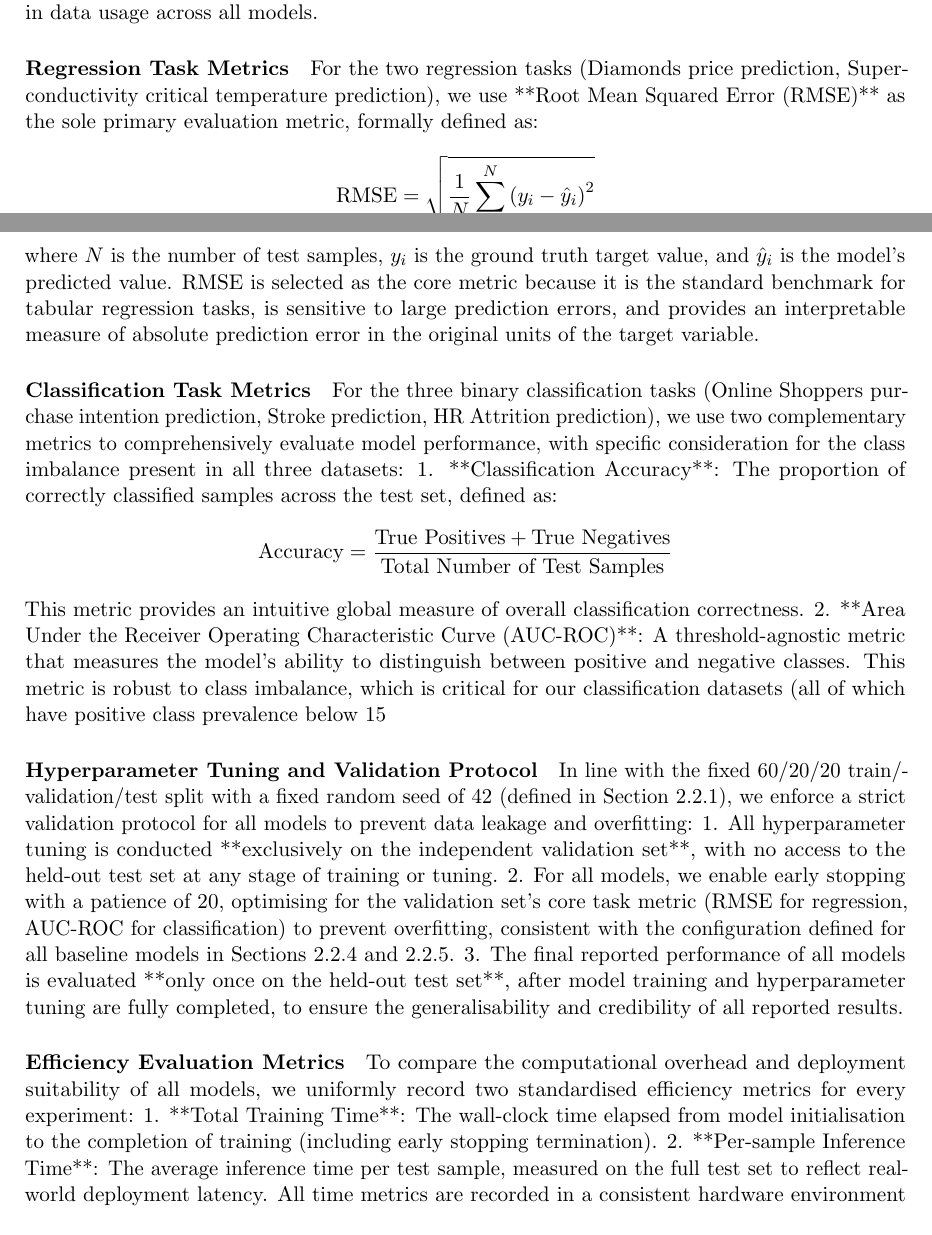
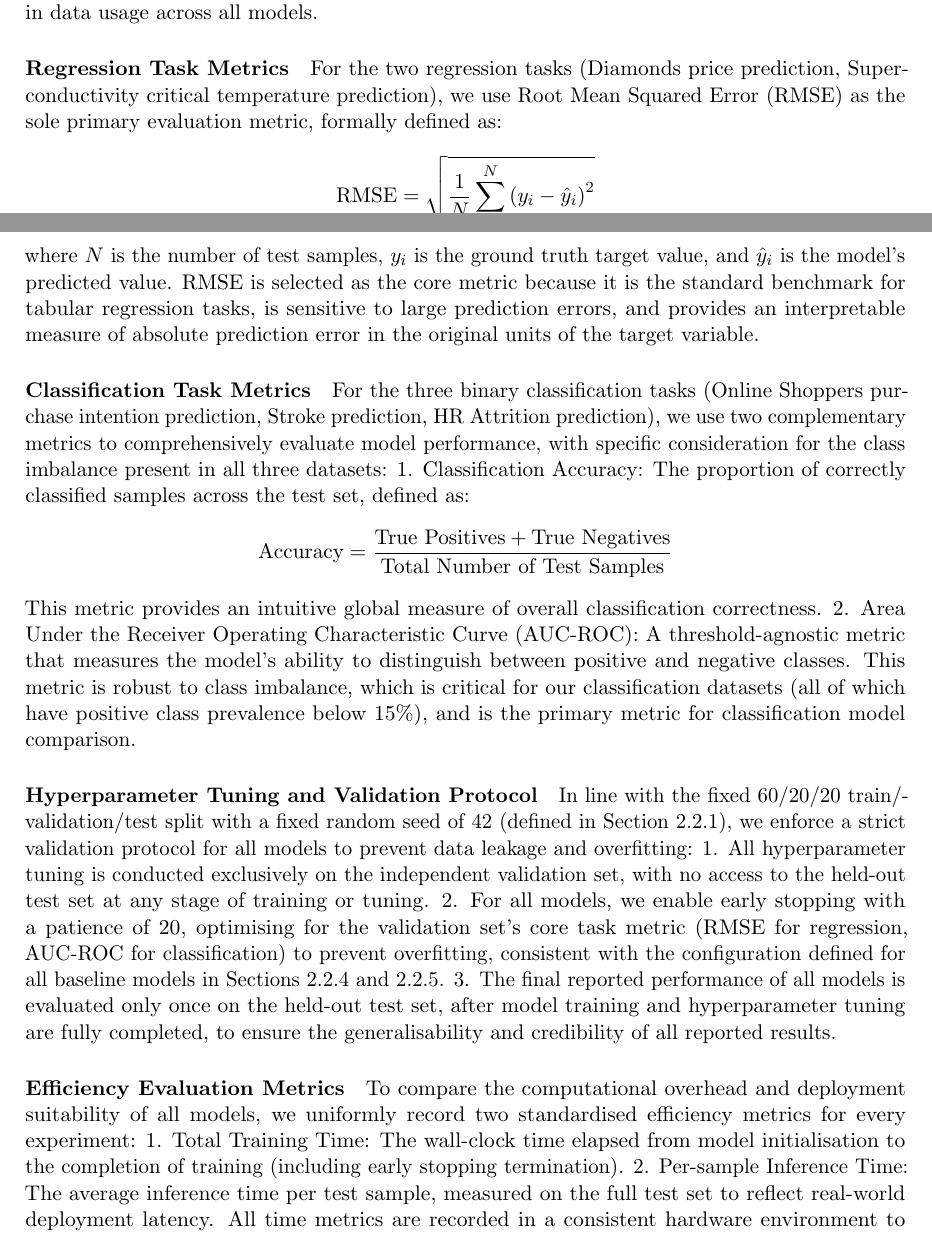
Before and after one commit to RunnZ-03/comp9417, a LaTeX document (report/main.tex, which reads report/sections/02_methodology.tex): two parts of pages 2 and 3 of 9, joined at a grey line, cut so that both start at the same text. Compiled offline with pdfLaTeX.

Commit message:
Update 02_methodology.tex

```diff
--- a/report/sections/02_methodology.tex
+++ b/report/sections/02_methodology.tex
@@ -54,7 +54,7 @@ one-hot encoded. Missing values were imputed using column-wise median (numerical
 To ensure the fairness, reproducibility and academic rigour of cross-model comparison across all experiments, we established a unified evaluation pipeline with standardised performance metrics for regression and binary classification tasks, as well as a consistent validation protocol for hyperparameter tuning and model selection. This pipeline aligns strictly with the fixed data preprocessing and train/validation/test split defined in Section 2.2.1, eliminating discrepancies in data usage across all models.
 
 \paragraph{Regression Task Metrics}
-For the two regression tasks (Diamonds price prediction, Superconductivity critical temperature prediction), we use **Root Mean Squared Error (RMSE)** as the sole primary evaluation metric, formally defined as:
+For the two regression tasks (Diamonds price prediction, Superconductivity critical temperature prediction), we use Root Mean Squared Error (RMSE) as the sole primary evaluation metric, formally defined as:
 $$
 \text{RMSE} = \sqrt{\frac{1}{N} \sum_{i=1}^{N} \left( y_i - \hat{y}_i \right)^2}
 $$
@@ -62,23 +62,23 @@ where $N$ is the number of test samples, $y_i$ is the ground truth target value,
 
 \paragraph{Classification Task Metrics}
 For the three binary classification tasks (Online Shoppers purchase intention prediction, Stroke prediction, HR Attrition prediction), we use two complementary metrics to comprehensively evaluate model performance, with specific consideration for the class imbalance present in all three datasets:
-1.  **Classification Accuracy**: The proportion of correctly classified samples across the test set, defined as:
+1.  Classification Accuracy: The proportion of correctly classified samples across the test set, defined as:
     $$
     \text{Accuracy} = \frac{\text{True Positives} + \text{True Negatives}}{\text{Total Number of Test Samples}}
     $$
     This metric provides an intuitive global measure of overall classification correctness.
-2.  **Area Under the Receiver Operating Characteristic Curve (AUC-ROC)**: A threshold-agnostic metric that measures the model's ability to distinguish between positive and negative classes. This metric is robust to class imbalance, which is critical for our classification datasets (all of which have positive class prevalence below 15%), and is the primary metric for classification model comparison.
+2.  Area Under the Receiver Operating Characteristic Curve (AUC-ROC): A threshold-agnostic metric that measures the model's ability to distinguish between positive and negative classes. This metric is robust to class imbalance, which is critical for our classification datasets (all of which have positive class prevalence below 15\%), and is the primary metric for classification model comparison.
 
 \paragraph{Hyperparameter Tuning and Validation Protocol}
 In line with the fixed 60/20/20 train/validation/test split with a fixed random seed of 42 (defined in Section 2.2.1), we enforce a strict validation protocol for all models to prevent data leakage and overfitting:
-1.  All hyperparameter tuning is conducted **exclusively on the independent validation set**, with no access to the held-out test set at any stage of training or tuning.
+1.  All hyperparameter tuning is conducted exclusively on the independent validation set, with no access to the held-out test set at any stage of training or tuning.
 2.  For all models, we enable early stopping with a patience of 20, optimising for the validation set's core task metric (RMSE for regression, AUC-ROC for classification) to prevent overfitting, consistent with the configuration defined for all baseline models in Sections 2.2.4 and 2.2.5.
-3.  The final reported performance of all models is evaluated **only once on the held-out test set**, after model training and hyperparameter tuning are fully completed, to ensure the generalisability and credibility of all reported results.
+3.  The final reported performance of all models is evaluated only once on the held-out test set, after model training and hyperparameter tuning are fully completed, to ensure the generalisability and credibility of all reported results.
 
 \paragraph{Efficiency Evaluation Metrics}
 To compare the computational overhead and deployment suitability of all models, we uniformly record two standardised efficiency metrics for every experiment:
-1.  **Total Training Time**: The wall-clock time elapsed from model initialisation to the completion of training (including early stopping termination).
-2.  **Per-sample Inference Time**: The average inference time per test sample, measured on the full test set to reflect real-world deployment latency.
+1.  Total Training Time: The wall-clock time elapsed from model initialisation to the completion of training (including early stopping termination).
+2.  Per-sample Inference Time: The average inference time per test sample, measured on the full test set to reflect real-world deployment latency.
 All time metrics are recorded in a consistent hardware environment to ensure fair cross-model comparison.
 
 
```
